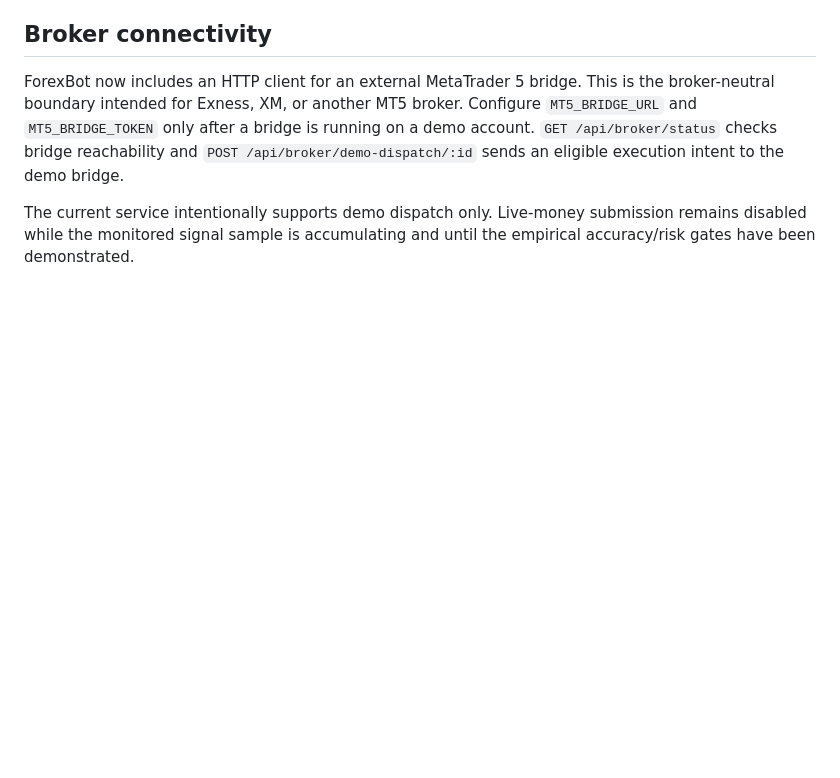
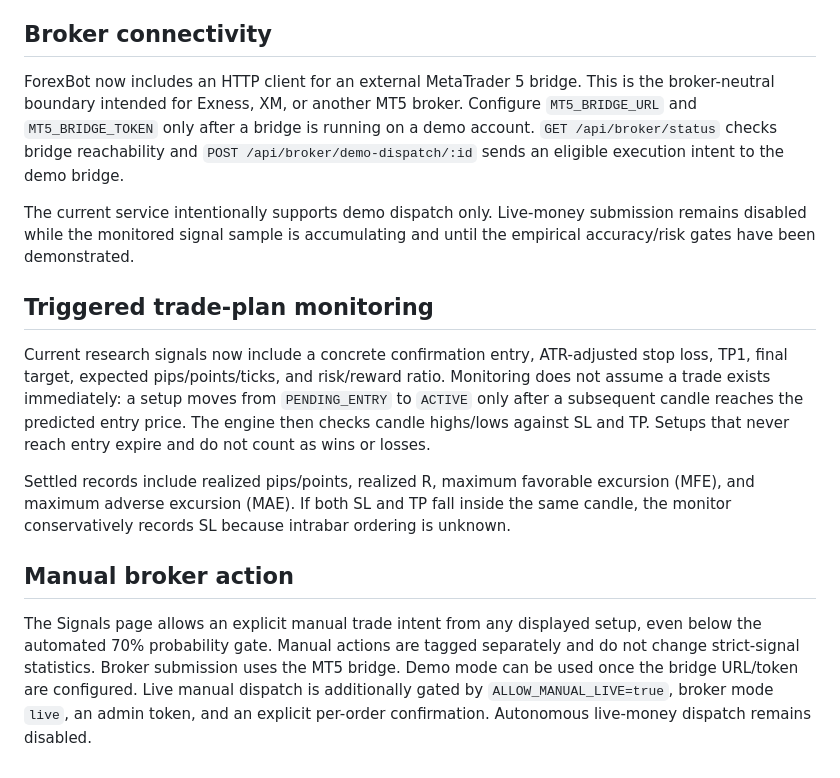
Before and after one commit to selormino/forexbot, a Markdown page: README.md, the part around the change. Drawn GitHub-style; blank space fills up the shorter version.

Commit message:
Document triggered setup monitoring and manual broker controls

```diff
--- a/README.md
+++ b/README.md
@@ -114,3 +114,12 @@ The dedicated `/signals.html` page shows the current 1H/4H board, price-action c
 ForexBot now includes an HTTP client for an external MetaTrader 5 bridge. This is the broker-neutral boundary intended for Exness, XM, or another MT5 broker. Configure `MT5_BRIDGE_URL` and `MT5_BRIDGE_TOKEN` only after a bridge is running on a demo account. `GET /api/broker/status` checks bridge reachability and `POST /api/broker/demo-dispatch/:id` sends an eligible execution intent to the demo bridge.
 
 The current service intentionally supports demo dispatch only. Live-money submission remains disabled while the monitored signal sample is accumulating and until the empirical accuracy/risk gates have been demonstrated.
+
+
+## Triggered trade-plan monitoring
+Current research signals now include a concrete confirmation entry, ATR-adjusted stop loss, TP1, final target, expected pips/points/ticks, and risk/reward ratio. Monitoring does not assume a trade exists immediately: a setup moves from `PENDING_ENTRY` to `ACTIVE` only after a subsequent candle reaches the predicted entry price. The engine then checks candle highs/lows against SL and TP. Setups that never reach entry expire and do not count as wins or losses.
+
+Settled records include realized pips/points, realized R, maximum favorable excursion (MFE), and maximum adverse excursion (MAE). If both SL and TP fall inside the same candle, the monitor conservatively records SL because intrabar ordering is unknown.
+
+## Manual broker action
+The Signals page allows an explicit manual trade intent from any displayed setup, even below the automated 70% probability gate. Manual actions are tagged separately and do not change strict-signal statistics. Broker submission uses the MT5 bridge. Demo mode can be used once the bridge URL/token are configured. Live manual dispatch is additionally gated by `ALLOW_MANUAL_LIVE=true`, broker mode `live`, an admin token, and an explicit per-order confirmation. Autonomous live-money dispatch remains disabled.
```
